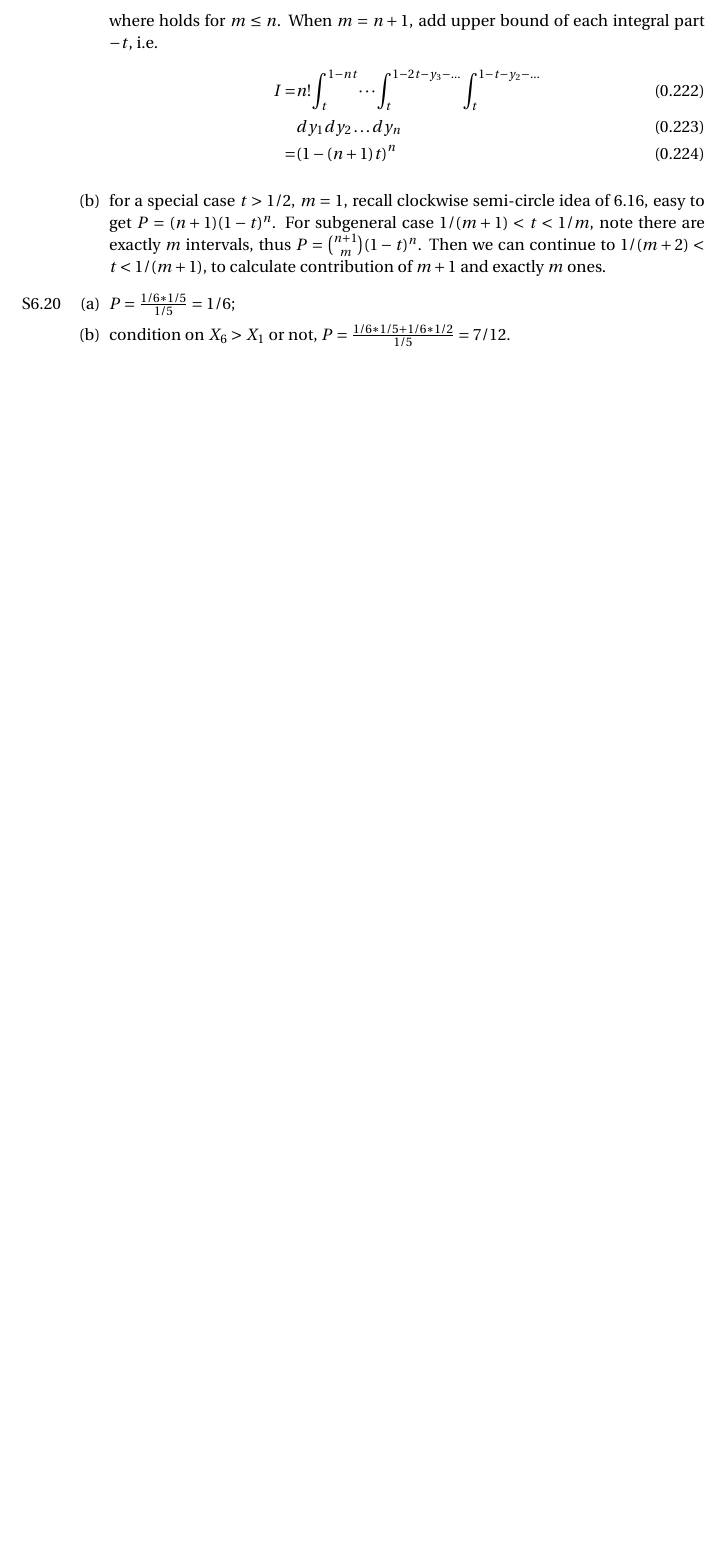
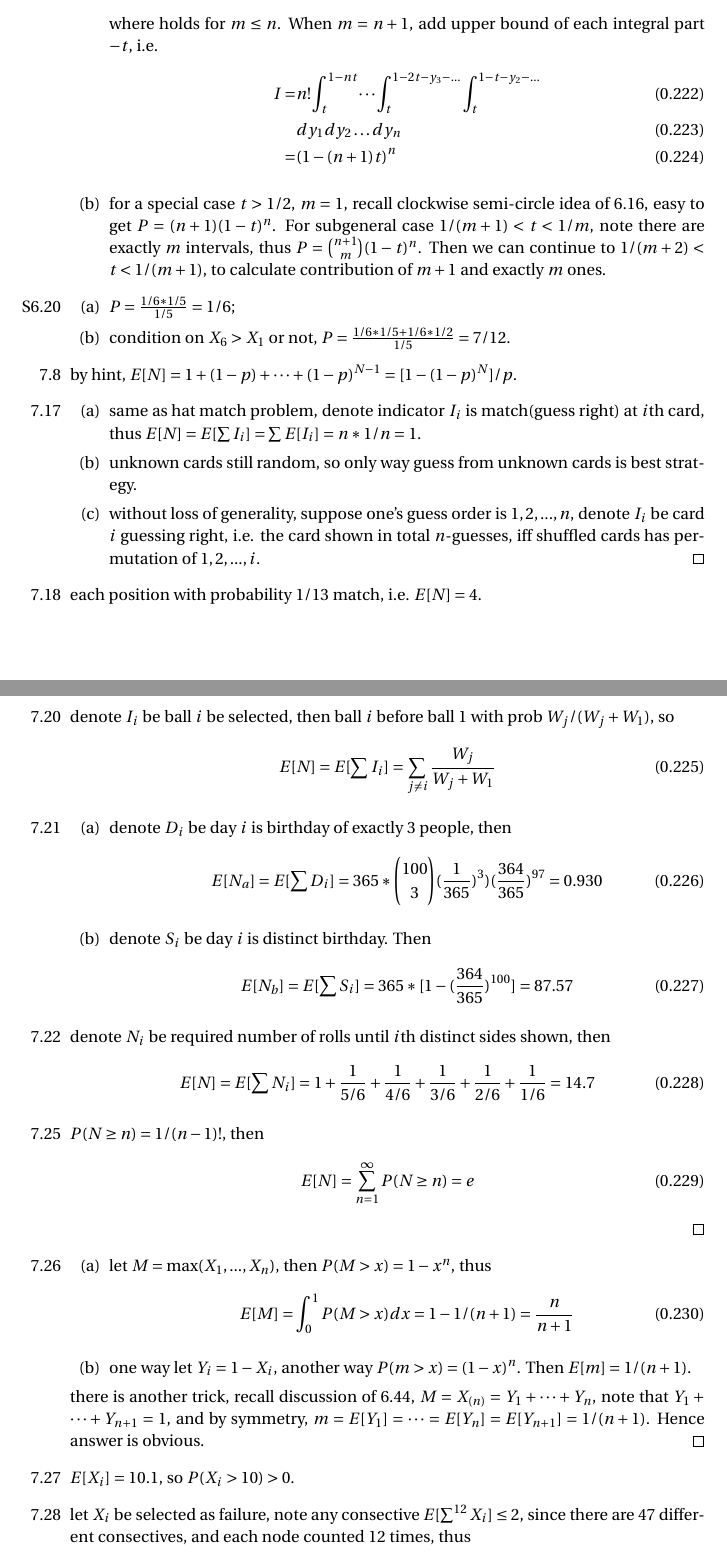
Before and after one commit to sogapalag/STATSPhD, a LaTeX problem sheet (STATS 116: Theory of Probability/Exercises.tex): part of page 23 of 23 before the commit and two parts of pages 23 and 24 of 25 after it, the two joined at a grey line, cut so that both start at the same text, the shorter picture padded with empty space. Compiled offline with pdfLaTeX.

Commit message:
ch7. Ex.-29

```diff
--- a/STATS 116: Theory of Probability/Exercises.tex
+++ b/STATS 116: Theory of Probability/Exercises.tex
@@ -787,3 +787,46 @@
 		\item[(a)] $P = \frac{1/6 *1/5}{1/5} = 1/6$;
 		\item[(b)] condition on $X_6>X_1$ or not, $P = \frac{1/6 *1/5 + 1/6* 1/2}{1/5} = 7/12$.
 	\end{itemize}
+	\item[7.8] by hint, $E[N] = 1 + (1-p) +\dots +(1-p)^{N-1} = [1-(1-p)^N]/p$.
+	\item[7.17]
+	\begin{itemize}
+		\item[(a)] same as hat match problem, denote indicator $I_i$ is match(guess right) at $i$th card, thus $E[N]= E[\sum I_i] = \sum E[I_i] = n* 1/n = 1$.
+		\item[(b)] unknown cards still random, so only way guess from unknown cards is best strategy.
+		\item[(c)] without loss of generality, suppose one's guess order is  $1,2,...,n$, denote $I_i$ be card $i$ guessing right, i.e. the card shown in total $n$-guesses, iff shuffled cards has permutation of $1,2,...,i$.\qed
+	\end{itemize}
+	\item[7.18] each position with probability $1/13$ match, i.e. $E[N]=4$.
+	\item[7.20] denote $I_i$ be ball $i$ be selected, then ball $i$ before ball 1 with prob $W_j/(W_j+W_1)$, so
+	\begin{align}
+		E[N] = E[\sum I_i] = \sum_{j\neq i} \frac{W_j}{W_j+W_1}
+	\end{align}
+	\item[7.21]
+	\begin{itemize}
+		\item[(a)] denote $D_i$ be day $i$ is birthday of exactly 3 people, then
+		\begin{align}
+			E[N_a] = E[\sum D_i] = 365 * {100\choose 3} (\frac{1}{365})^3)(\frac{364}{365})^{97} = 0.930
+		\end{align}
+		\item[(b)] denote $S_i$ be day $i$ is distinct birthday. Then
+		\begin{align}
+			E[N_b] = E[\sum S_i] = 365 * [1 - (\frac{364}{365})^{100}] = 87.57
+		\end{align}
+	\end{itemize}
+	\item[7.22] denote $N_i$ be required number of rolls until $i$th distinct sides shown, then
+	\begin{align}
+		E[N] = E[\sum N_i] = 1 + \frac{1}{5/6} + \frac{1}{4/6} + \frac{1}{3/6} + \frac{1}{2/6} + \frac{1}{1/6} = 14.7
+	\end{align}
+	\item[7.25] $P(N\geq n) = 1/(n-1)!$, then
+	\begin{align}
+		E[N] = \sum_{n=1}^\infty P(N\geq n) = e
+	\end{align}\qed
+	\item[7.26]
+	\begin{itemize}
+		\item[(a)] let $M = \max(X_1,...,X_n)$, then $P(M> x)= 1 - x^n$, thus
+		\begin{align}
+			E[M] = \int_0^1 P(M>x)dx = 1 - 1/(n+1) = \frac{n}{n+1}
+		\end{align}
+		\item[(b)] one way let $Y_i=1-X_i$, another way $P(m>x)=(1-x)^n$. Then $E[m] = 1/(n+1)$.
+	\end{itemize}
+	there is another trick, recall discussion of 6.44, $M= X_{(n)} = Y_1 +\dots+Y_n$, note that $Y_1 + \dots+ Y_{n+1} =1$, and by symmetry, $m=E[Y_1]=\dots=E[Y_n]=E[Y_{n+1}] = 1/(n+1)$. Hence answer is obvious.\qed
+	\item[7.27] $E[X_i]=10.1$, so $P(X_i>10)>0$.
+	\item[7.28] let $X_i$ be selected as failure, note any consective $E[\sum^{12} X_i]\leq 2$, since there are $47$ different consectives, and each node counted $12$ times, thus
+	\begin{align}
```
Also changed, not shown: STATS 116: Theory of Probability/Exercises.tex (14 more changed lines).
